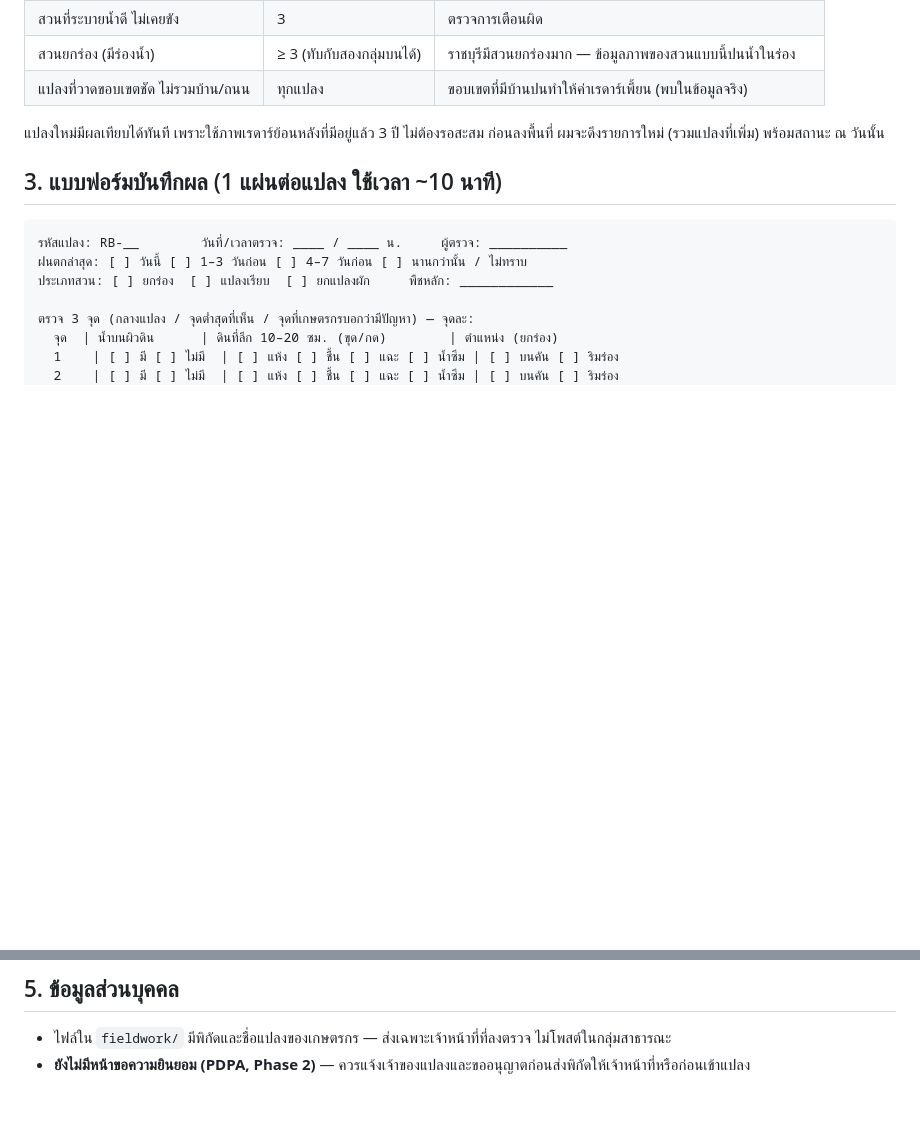
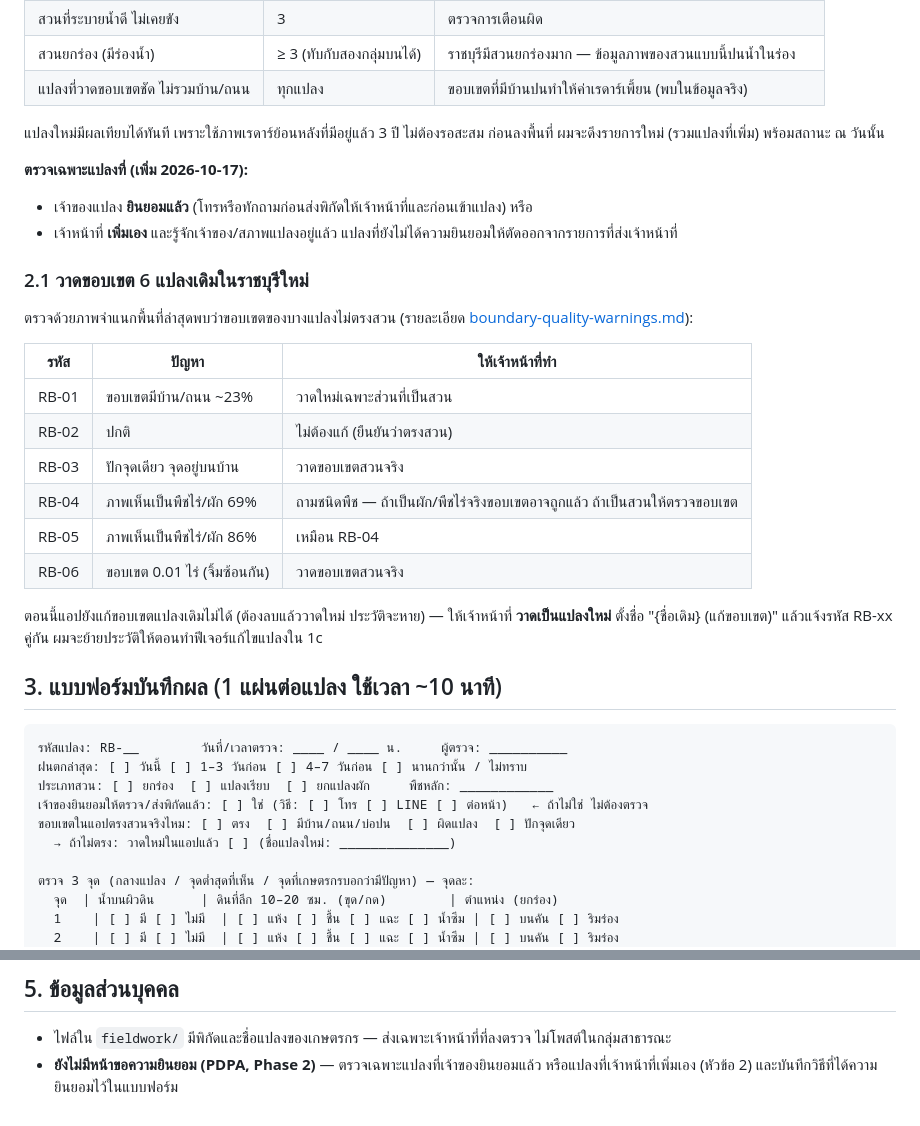
Before and after one commit to CEO-LEO/GEOai, a Markdown page: docs/v2/field-validation-plan.md, 2 parts joined by grey strips. GitHub-like rendering; blank space fills up the shorter version.

````diff
--- a/docs/v2/field-validation-plan.md
+++ b/docs/v2/field-validation-plan.md
@@ -26,12 +26,36 @@
 แปลงใหม่มีผลเทียบได้ทันที เพราะใช้ภาพเรดาร์ย้อนหลังที่มีอยู่แล้ว 3 ปี ไม่ต้องรอสะสม
 ก่อนลงพื้นที่ ผมจะดึงรายการใหม่ (รวมแปลงที่เพิ่ม) พร้อมสถานะ ณ วันนั้น
 
+**ตรวจเฉพาะแปลงที่ (เพิ่ม 2026-10-17):**
+- เจ้าของแปลง **ยินยอมแล้ว** (โทรหรือทักถามก่อนส่งพิกัดให้เจ้าหน้าที่และก่อนเข้าแปลง) หรือ
+- เจ้าหน้าที่ **เพิ่มเอง** และรู้จักเจ้าของ/สภาพแปลงอยู่แล้ว
+แปลงที่ยังไม่ได้ความยินยอมให้ตัดออกจากรายการที่ส่งเจ้าหน้าที่
+
+### 2.1 วาดขอบเขต 6 แปลงเดิมในราชบุรีใหม่
+
+ตรวจด้วยภาพจำแนกพื้นที่ล่าสุดพบว่าขอบเขตของบางแปลงไม่ตรงสวน (รายละเอียด [boundary-quality-warnings.md](boundary-quality-warnings.md)):
+
+| รหัส | ปัญหา | ให้เจ้าหน้าที่ทำ |
+|---|---|---|
+| RB-01 | ขอบเขตมีบ้าน/ถนน ~23% | วาดใหม่เฉพาะส่วนที่เป็นสวน |
+| RB-02 | ปกติ | ไม่ต้องแก้ (ยืนยันว่าตรงสวน) |
+| RB-03 | ปักจุดเดียว จุดอยู่บนบ้าน | วาดขอบเขตสวนจริง |
+| RB-04 | ภาพเห็นเป็นพืชไร่/ผัก 69% | ถามชนิดพืช — ถ้าเป็นผัก/พืชไร่จริงขอบเขตอาจถูกแล้ว ถ้าเป็นสวนให้ตรวจขอบเขต |
+| RB-05 | ภาพเห็นเป็นพืชไร่/ผัก 86% | เหมือน RB-04 |
+| RB-06 | ขอบเขต 0.01 ไร่ (จิ้มซ้อนกัน) | วาดขอบเขตสวนจริง |
+
+ตอนนี้แอปยังแก้ขอบเขตแปลงเดิมไม่ได้ (ต้องลบแล้ววาดใหม่ ประวัติจะหาย) — ให้เจ้าหน้าที่ **วาดเป็นแปลงใหม่**
+ตั้งชื่อ "{ชื่อเดิม} (แก้ขอบเขต)" แล้วแจ้งรหัส RB-xx คู่กัน ผมจะย้ายประวัติให้ตอนทำฟีเจอร์แก้ไขแปลงใน 1c
+
 ## 3. แบบฟอร์มบันทึกผล (1 แผ่นต่อแปลง ใช้เวลา ~10 นาที)
 
 ```
 รหัสแปลง: RB-__        วันที่/เวลาตรวจ: ____ / ____ น.     ผู้ตรวจ: __________
 ฝนตกล่าสุด: [ ] วันนี้ [ ] 1–3 วันก่อน [ ] 4–7 วันก่อน [ ] นานกว่านั้น / ไม่ทราบ
 ประเภทสวน: [ ] ยกร่อง  [ ] แปลงเรียบ  [ ] ยกแปลงผัก     พืชหลัก: ____________
+เจ้าของยินยอมให้ตรวจ/ส่งพิกัดแล้ว: [ ] ใช่ (วิธี: [ ] โทร [ ] LINE [ ] ต่อหน้า)   ← ถ้าไม่ใช่ ไม่ต้องตรวจ
+ขอบเขตในแอปตรงสวนจริงไหม: [ ] ตรง  [ ] มีบ้าน/ถนน/บ่อปน  [ ] ผิดแปลง  [ ] ปักจุดเดียว
+  → ถ้าไม่ตรง: วาดใหม่ในแอปแล้ว [ ] (ชื่อแปลงใหม่: ______________)
 
 ตรวจ 3 จุด (กลางแปลง / จุดต่ำสุดที่เห็น / จุดที่เกษตรกรบอกว่ามีปัญหา) — จุดละ:
   จุด  | น้ำบนผิวดิน      | ดินที่ลึก 10–20 ซม. (ขุด/กด)        | ตำแหน่ง (ยกร่อง)
@@ -70,4 +94,5 @@
 ## 5. ข้อมูลส่วนบุคคล
 
 - ไฟล์ใน `fieldwork/` มีพิกัดและชื่อแปลงของเกษตรกร — ส่งเฉพาะเจ้าหน้าที่ที่ลงตรวจ ไม่โพสต์ในกลุ่มสาธารณะ
-- **ยังไม่มีหน้าขอความยินยอม (PDPA, Phase 2)** — ควรแจ้งเจ้าของแปลงและขออนุญาตก่อนส่งพิกัดให้เจ้าหน้าที่หรือก่อนเข้าแปลง
+- **ยังไม่มีหน้าขอความยินยอม (PDPA, Phase 2)** — ตรวจเฉพาะแปลงที่เจ้าของยินยอมแล้ว หรือแปลงที่เจ้าหน้าที่เพิ่มเอง (หัวข้อ 2)
+  และบันทึกวิธีที่ได้ความยินยอมไว้ในแบบฟอร์ม
````
Also changed, not shown: docs/v2/boundary-quality-warnings.md (added, +80 -0 lines), docs/v2/risk-level-review.md (+7 -0 lines).
